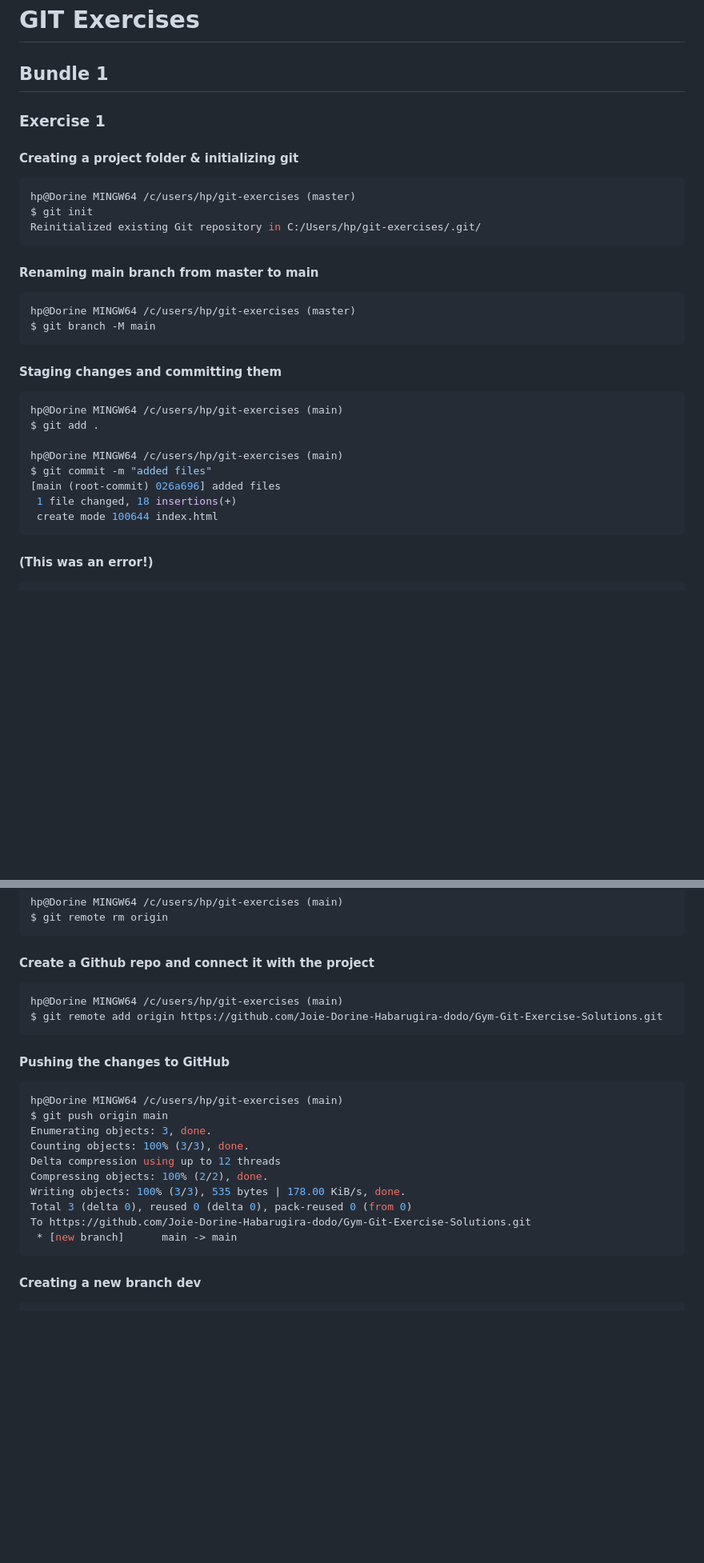
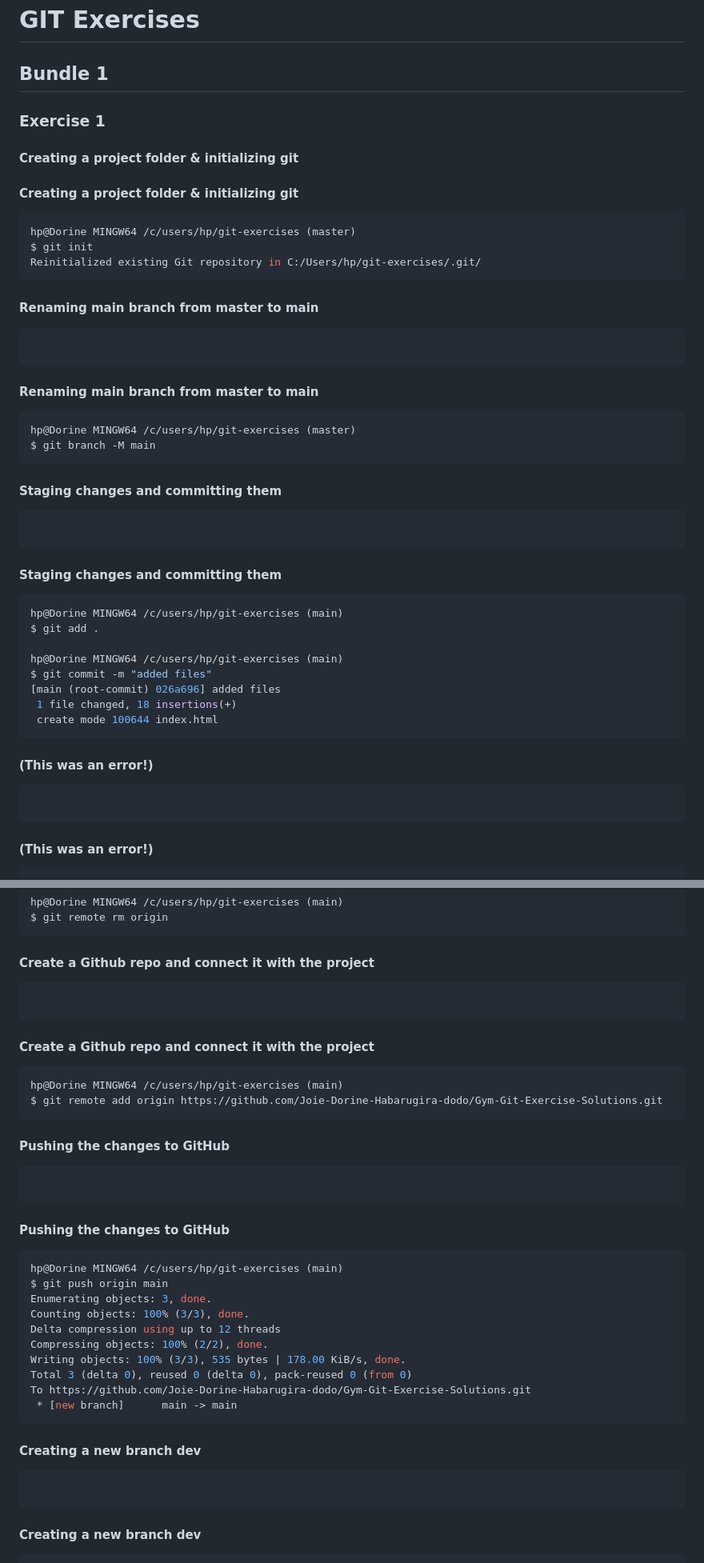
Before and after one commit to Joie-Dorine-Habarugira-dodo/Gym-Git-Exercise-Solutions, a Markdown page: README.md, 2 parts joined by grey strips. Shown: that part at 80% size. Drawn GitHub-style; blank space fills up the shorter version.

````diff
--- a/README.md
+++ b/README.md
@@ -4,6 +4,7 @@
 
 ### Exercise 1
 
+#### Creating a project folder & initializing git
 #### Creating a project folder & initializing git
 ```bash
 hp@Dorine MINGW64 /c/users/hp/git-exercises (master)
@@ -12,8 +13,14 @@ Reinitialized existing Git repository in C:/Users/hp/git-exercises/.git/
 ```
 #### Renaming main branch from master to main
 ```bash
+```
+#### Renaming main branch from master to main
+```bash
 hp@Dorine MINGW64 /c/users/hp/git-exercises (master)
 $ git branch -M main
+```
+#### Staging changes and committing them
+```bash
 ```
 #### Staging changes and committing them
 ```bash
@@ -25,6 +32,9 @@ $ git commit -m "added files"
 [main (root-commit) 026a696] added files
  1 file changed, 18 insertions(+)
  create mode 100644 index.html
+```
+#### (This was an error!)
+```bash
 ```
 #### (This was an error!)
 ```bash
@@ -89,8 +99,14 @@ $ git remote rm origin
 ```
 #### Create a Github repo and connect it with the project
 ```bash
+```
+#### Create a Github repo and connect it with the project
+```bash
 hp@Dorine MINGW64 /c/users/hp/git-exercises (main)
 $ git remote add origin https://github.com/Joie-Dorine-Habarugira-dodo/Gym-Git-Exercise-Solutions.git
+```
+#### Pushing the changes to GitHub
+```bash
 ```
 #### Pushing the changes to GitHub
 ```bash
@@ -104,6 +120,9 @@ Writing objects: 100% (3/3), 535 bytes | 178.00 KiB/s, done.
 Total 3 (delta 0), reused 0 (delta 0), pack-reused 0 (from 0)
 To https://github.com/Joie-Dorine-Habarugira-dodo/Gym-Git-Exercise-Solutions.git
  * [new branch]      main -> main
+```
+#### Creating a new branch dev
+```bash
 ```
 #### Creating a new branch dev
 ```bash
````
Also changed, not shown: other parts of README.md (+102 -0 lines).
